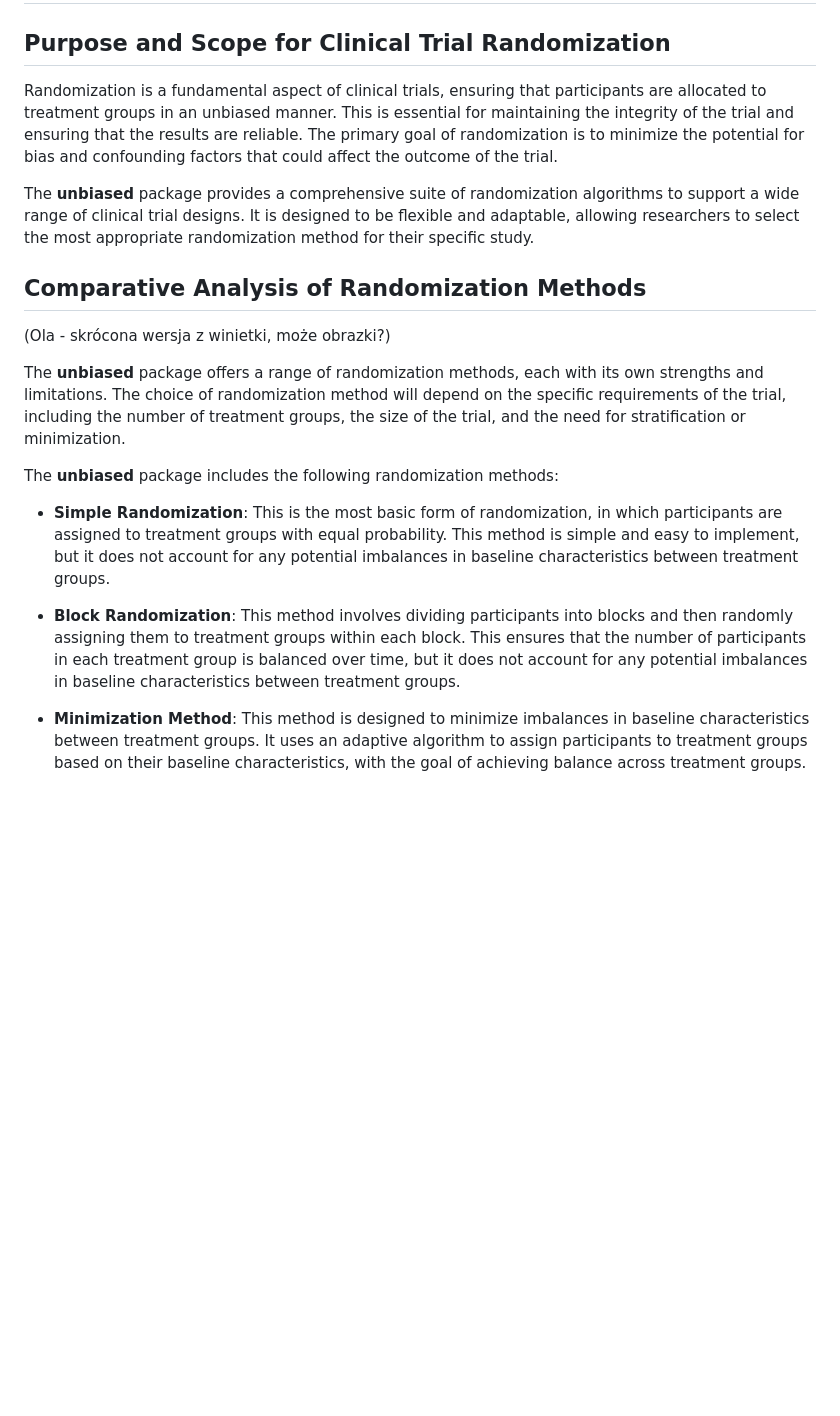
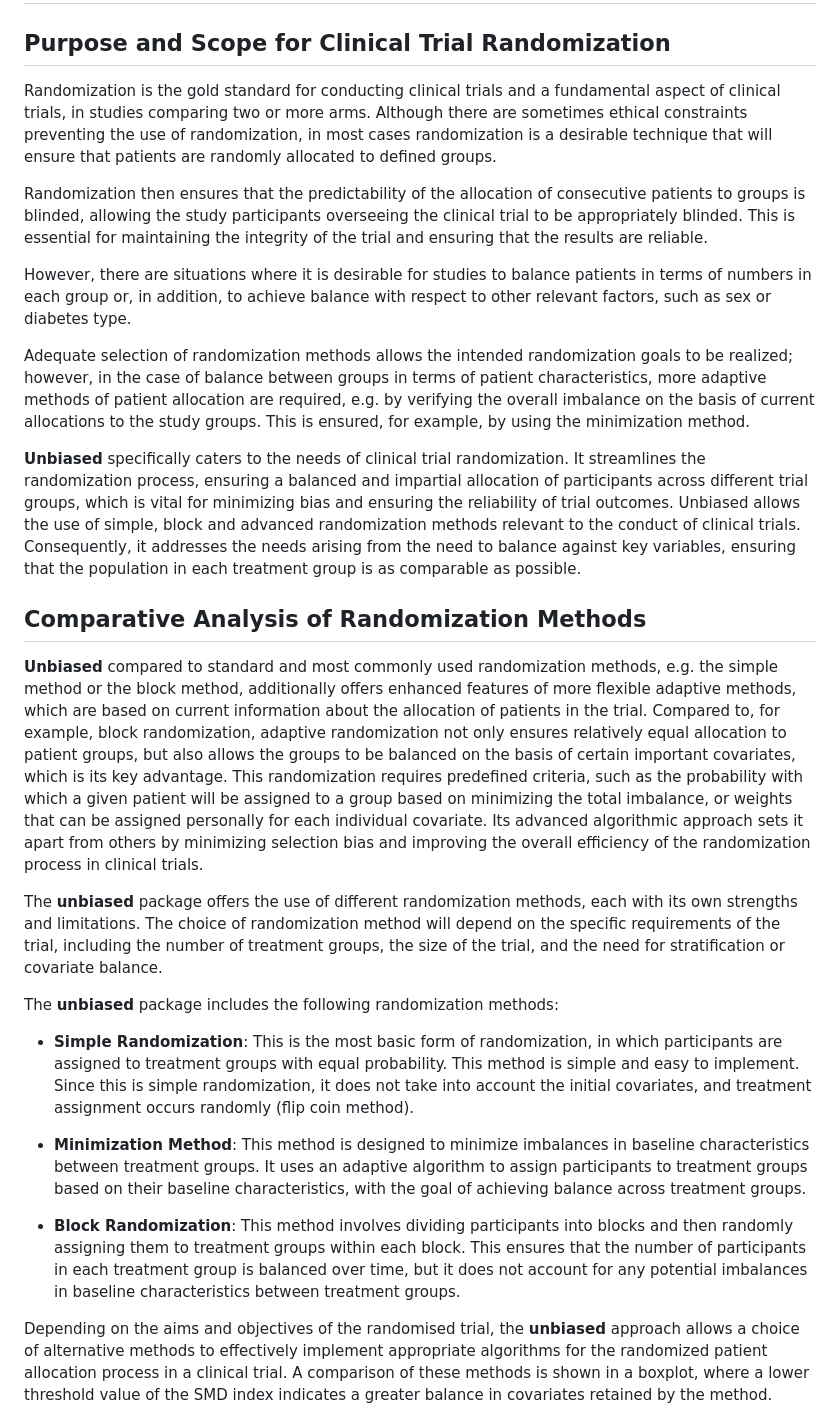
Before and after one commit to ttscience/unbiased, a Markdown page: README.md, the part around the change printed below. Rendered like a GitHub page; blank space fills up the shorter version.

```diff
--- a/README.md
+++ b/README.md
@@ -40,21 +40,29 @@ Available both as a standard R package and through an API, **unbiased** provides
 
 ## Purpose and Scope for Clinical Trial Randomization
 
-Randomization is a fundamental aspect of clinical trials, ensuring that participants are allocated to treatment groups in an unbiased manner. This is essential for maintaining the integrity of the trial and ensuring that the results are reliable. The primary goal of randomization is to minimize the potential for bias and confounding factors that could affect the outcome of the trial.
+Randomization is the gold standard for conducting clinical trials and a fundamental aspect of clinical trials, in studies comparing two or more arms. Although there are sometimes ethical constraints preventing the use of randomization, in most cases randomization is a desirable technique that will ensure that patients are randomly allocated to defined groups.
 
-The **unbiased** package provides a comprehensive suite of randomization algorithms to support a wide range of clinical trial designs. It is designed to be flexible and adaptable, allowing researchers to select the most appropriate randomization method for their specific study.
+Randomization then ensures that the predictability of the allocation of consecutive patients to groups is blinded, allowing the study participants overseeing the clinical trial to be appropriately blinded. This is essential for maintaining the integrity of the trial and ensuring that the results are reliable.
+
+However, there are situations where it is desirable for studies to balance patients in terms of numbers in each group or, in addition, to achieve balance with respect to other relevant factors, such as sex or diabetes type.
+
+Adequate selection of randomization methods allows the intended randomization goals to be realized; however, in the case of balance between groups in terms of patient characteristics, more adaptive methods of patient allocation are required, e.g. by verifying the overall imbalance on the basis of current allocations to the study groups. This is ensured, for example, by using the minimization method.
+
+**Unbiased** specifically caters to the needs of clinical trial randomization. It streamlines the randomization process, ensuring a balanced and impartial allocation of participants across different trial groups, which is vital for minimizing bias and ensuring the reliability of trial outcomes. Unbiased allows the use of simple, block and advanced randomization methods relevant to the conduct of clinical trials. Consequently, it addresses the needs arising from the need to balance against key variables, ensuring that the population in each treatment group is as comparable as possible.
 
 ## Comparative Analysis of Randomization Methods
 
-(Ola - skrócona wersja z winietki, może obrazki?)
+**Unbiased** compared to standard and most commonly used randomization methods, e.g. the simple method or the block method, additionally offers enhanced features of more flexible adaptive methods, which are based on current information about the allocation of patients in the trial. Compared to, for example, block randomization, adaptive randomization not only ensures relatively equal allocation to patient groups, but also allows the groups to be balanced on the basis of certain important covariates, which is its key advantage. This randomization requires predefined criteria, such as the probability with which a given patient will be assigned to a group based on minimizing the total imbalance, or weights that can be assigned personally for each individual covariate. Its advanced algorithmic approach sets it apart from others by minimizing selection bias and improving the overall efficiency of the randomization process in clinical trials.
 
-The **unbiased** package offers a range of randomization methods, each with its own strengths and limitations. The choice of randomization method will depend on the specific requirements of the trial, including the number of treatment groups, the size of the trial, and the need for stratification or minimization.
+The **unbiased** package offers the use of different randomization methods, each with its own strengths and limitations. The choice of randomization method will depend on the specific requirements of the trial, including the number of treatment groups, the size of the trial, and the need for stratification or covariate balance.
 
 The **unbiased** package includes the following randomization methods:
 
-- **Simple Randomization**: This is the most basic form of randomization, in which participants are assigned to treatment groups with equal probability. This method is simple and easy to implement, but it does not account for any potential imbalances in baseline characteristics between treatment groups.
+- **Simple Randomization**: This is the most basic form of randomization, in which participants are assigned to treatment groups with equal probability. This method is simple and easy to implement. Since this is simple randomization, it does not take into account the initial covariates, and treatment assignment occurs randomly (flip coin method).
+
+- **Minimization Method**: This method is designed to minimize imbalances in baseline characteristics between treatment groups. It uses an adaptive algorithm to assign participants to treatment groups based on their baseline characteristics, with the goal of achieving balance across treatment groups.
 
 - **Block Randomization**: This method involves dividing participants into blocks and then randomly assigning them to treatment groups within each block. This ensures that the number of participants in each treatment group is balanced over time, but it does not account for any potential imbalances in baseline characteristics between treatment groups.
 
-- **Minimization Method**: This method is designed to minimize imbalances in baseline characteristics between treatment groups. It uses an adaptive algorithm to assign participants to treatment groups based on their baseline characteristics, with the goal of achieving balance across treatment groups.
+Depending on the aims and objectives of the randomised trial, the **unbiased** approach allows a choice of alternative methods to effectively implement appropriate algorithms for the randomized patient allocation process in a clinical trial. A comparison of these methods is shown in a boxplot, where a lower threshold value of the SMD index indicates a greater balance in covariates retained by the method.
 
```
Also changed, not shown: other parts of README.md (+3 -1 lines), vignettes/boxplot.png (added).
